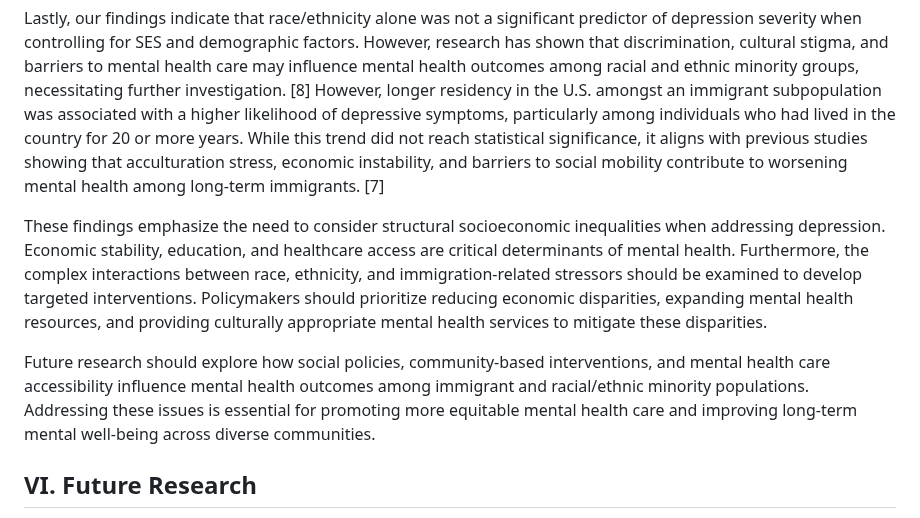
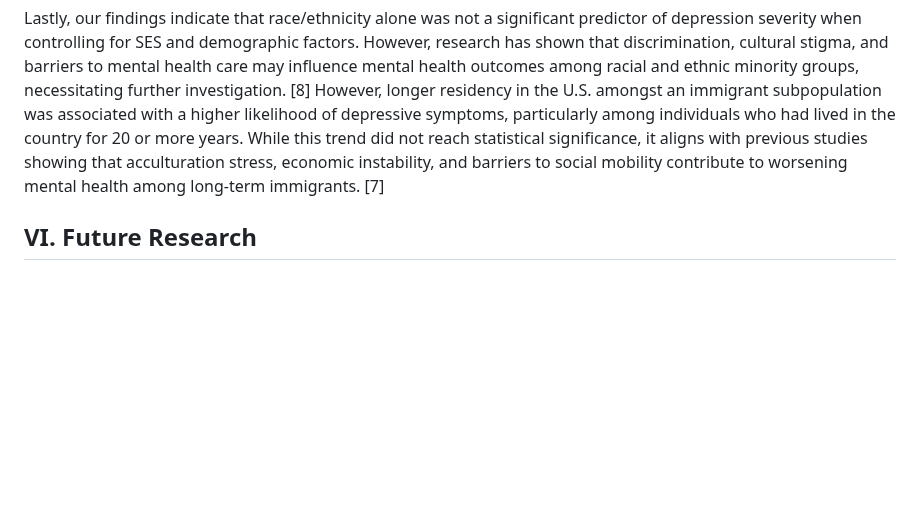
Before and after one commit to antarasengupta26624/qbs121finalproject, a Markdown page: README.md, the part around the change. GitHub-like rendering; blank space fills up the shorter version.

```diff
--- a/README.md
+++ b/README.md
@@ -258,10 +258,6 @@ Income, education, and age were among the strongest predictors of depression sco
 
 Lastly, our findings indicate that race/ethnicity alone was not a significant predictor of depression severity when controlling for SES and demographic factors. However, research has shown that discrimination, cultural stigma, and barriers to mental health care may influence mental health outcomes among racial and ethnic minority groups, necessitating further investigation. [8] However, longer residency in the U.S. amongst an immigrant subpopulation was associated with a higher likelihood of depressive symptoms, particularly among individuals who had lived in the country for 20 or more years. While this trend did not reach statistical significance, it aligns with previous studies showing that acculturation stress, economic instability, and barriers to social mobility contribute to worsening mental health among long-term immigrants. [7]
 
-These findings emphasize the need to consider structural socioeconomic inequalities when addressing depression. Economic stability, education, and healthcare access are critical determinants of mental health. Furthermore, the complex interactions between race, ethnicity, and immigration-related stressors should be examined to develop targeted interventions. Policymakers should prioritize reducing economic disparities, expanding mental health resources, and providing culturally appropriate mental health services to mitigate these disparities.
-
-Future research should explore how social policies, community-based interventions, and mental health care accessibility influence mental health outcomes among immigrant and racial/ethnic minority populations. Addressing these issues is essential for promoting more equitable mental health care and improving long-term mental well-being across diverse communities.
-
 ## VI. Future Research
 These findings emphasize the need to consider structural socioeconomic inequalities when addressing depression. Economic stability, education, and healthcare access are critical determinants of mental health. Furthermore, the complex interactions between race, ethnicity, and immigration-related stressors should be examined to develop targeted interventions. Policymakers should prioritize reducing economic disparities, expanding mental health resources, and providing culturally appropriate mental health services to mitigate these disparities.
 
```
